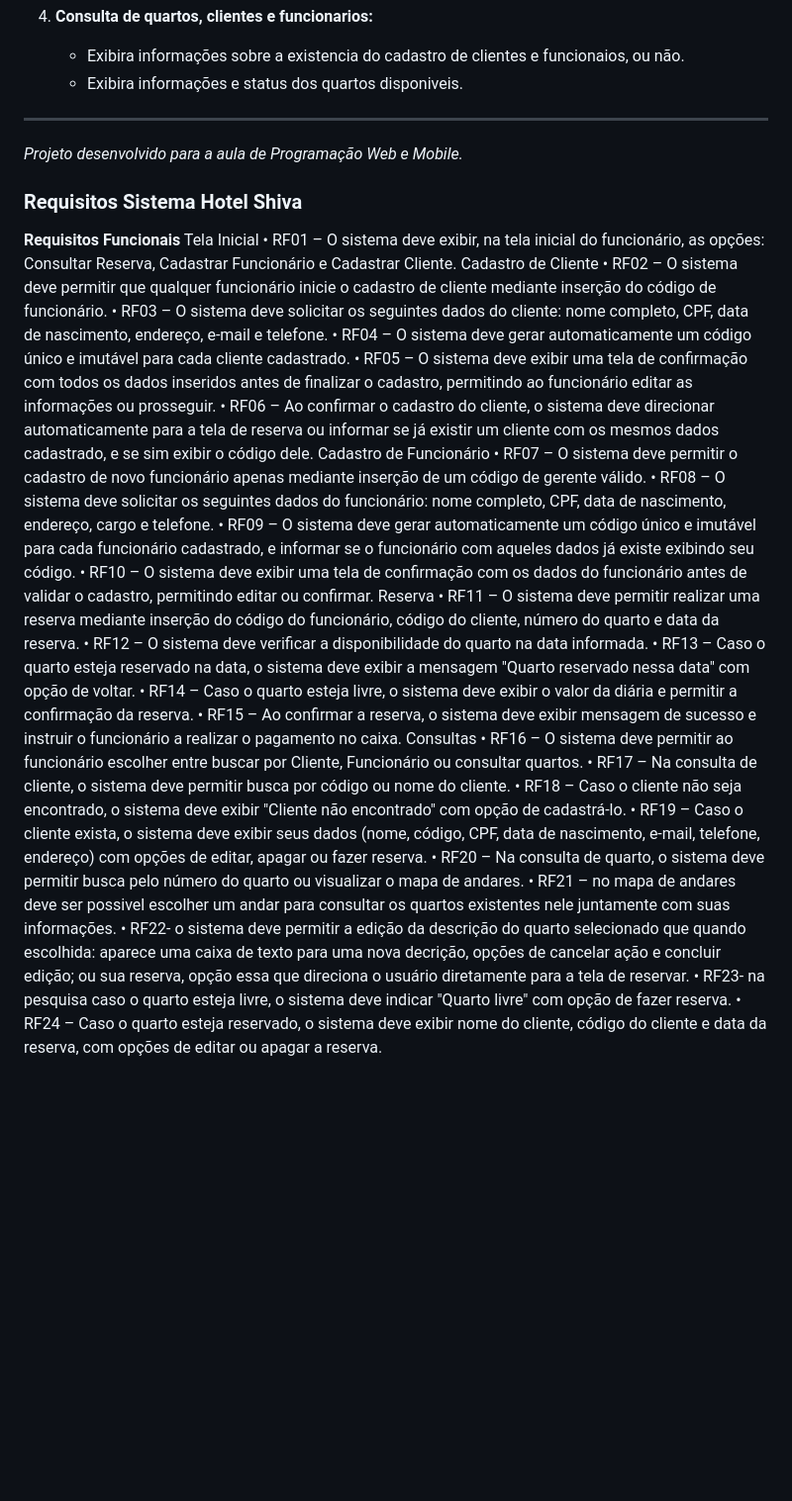
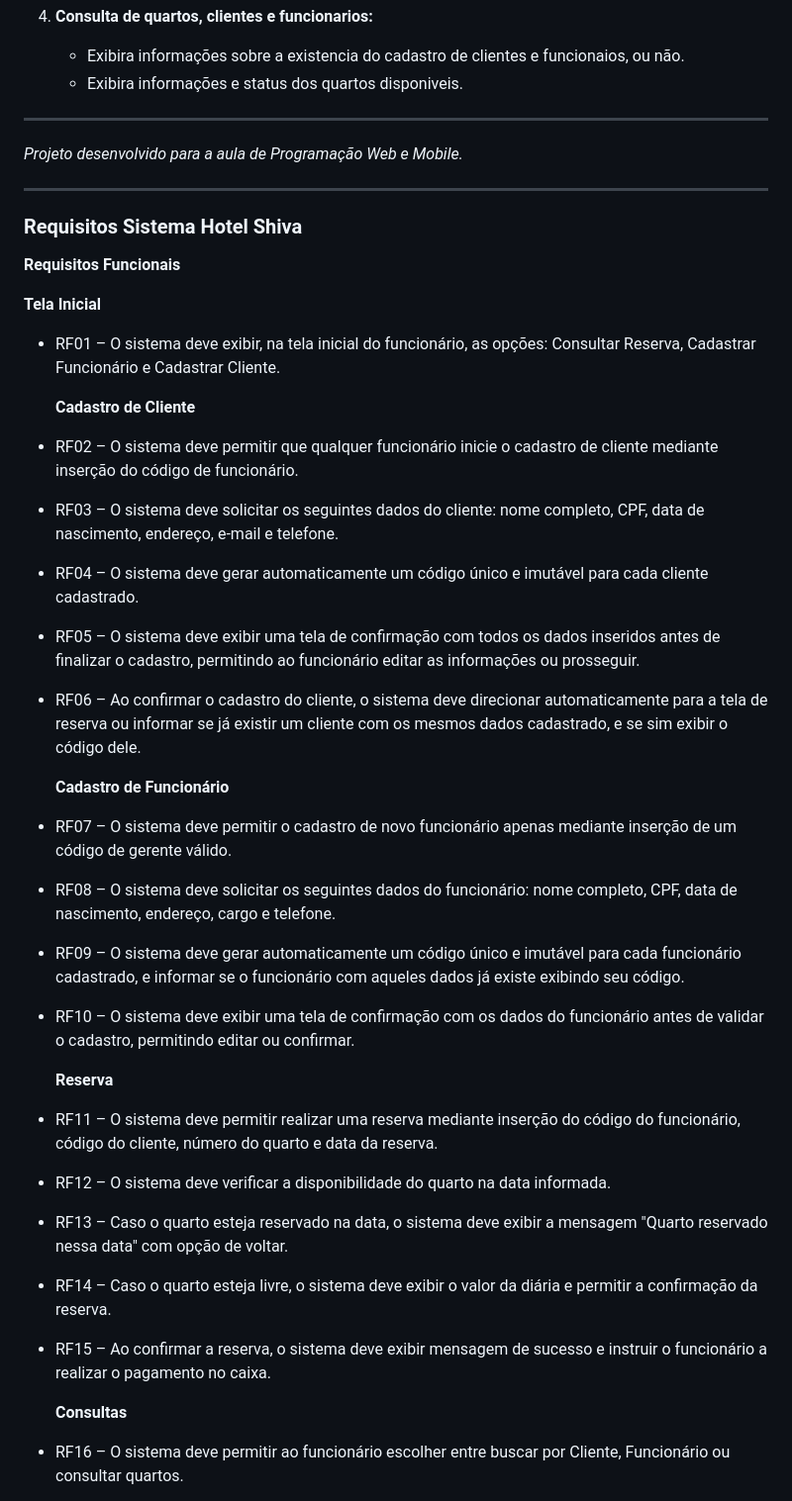
Before and after one commit to alicemanaf08/projeto2026PW, a Markdown page: README.md, the part around one of its changes. Shown at 99% size. Drawn GitHub-style; blank space fills up the shorter version.

```diff
--- a/README.md
+++ b/README.md
@@ -48,35 +48,54 @@ O sistema contara com o seguinte funcionamento:
 
 *Projeto desenvolvido para a aula de Programação Web e Mobile.*
 
+---
+
 ### Requisitos Sistema Hotel Shiva
 
 **Requisitos Funcionais**
-Tela Inicial
-•	RF01 – O sistema deve exibir, na tela inicial do funcionário, as opções: Consultar Reserva, Cadastrar Funcionário e Cadastrar Cliente.
- Cadastro de Cliente
-•	RF02 – O sistema deve permitir que qualquer funcionário inicie o cadastro de cliente mediante inserção do código de funcionário.
-•	RF03 – O sistema deve solicitar os seguintes dados do cliente: nome completo, CPF, data de nascimento, endereço, e-mail e telefone.
-•	RF04 – O sistema deve gerar automaticamente um código único e imutável para cada cliente cadastrado.
-•	RF05 – O sistema deve exibir uma tela de confirmação com todos os dados inseridos antes de finalizar o cadastro, permitindo ao funcionário editar as informações ou prosseguir.
-•	RF06 – Ao confirmar o cadastro do cliente, o sistema deve direcionar automaticamente para a tela de reserva ou informar se já existir um cliente com os mesmos dados cadastrado, e se sim exibir o código dele.
-Cadastro de Funcionário
-•	RF07 – O sistema deve permitir o cadastro de novo funcionário apenas mediante inserção de um código de gerente válido.
-•	RF08 – O sistema deve solicitar os seguintes dados do funcionário: nome completo, CPF, data de nascimento, endereço, cargo e telefone.
-•	RF09 – O sistema deve gerar automaticamente um código único e imutável para cada funcionário cadastrado, e informar se o funcionário com aqueles dados já existe exibindo seu código.
-•	RF10 – O sistema deve exibir uma tela de confirmação com os dados do funcionário antes de validar o cadastro, permitindo editar ou confirmar.
-Reserva
-•	RF11 – O sistema deve permitir realizar uma reserva mediante inserção do código do funcionário, código do cliente, número do quarto e data da reserva.
-•	RF12 – O sistema deve verificar a disponibilidade do quarto na data informada.
-•	RF13 – Caso o quarto esteja reservado na data, o sistema deve exibir a mensagem "Quarto reservado nessa data" com opção de voltar.
-•	RF14 – Caso o quarto esteja livre, o sistema deve exibir o valor da diária e permitir a confirmação da reserva.
-•	RF15 – Ao confirmar a reserva, o sistema deve exibir mensagem de sucesso e instruir o funcionário a realizar o pagamento no caixa.
- Consultas
-•	RF16 – O sistema deve permitir ao funcionário escolher entre buscar por Cliente, Funcionário ou consultar quartos.
-•	RF17 – Na consulta de cliente, o sistema deve permitir busca por código ou nome do cliente.
-•	RF18 – Caso o cliente não seja encontrado, o sistema deve exibir "Cliente não encontrado" com opção de cadastrá-lo.
-•	RF19 – Caso o cliente exista, o sistema deve exibir seus dados (nome, código, CPF, data de nascimento, e-mail, telefone, endereço) com opções de editar, apagar ou fazer reserva.
-•	RF20 – Na consulta de quarto, o sistema deve permitir busca pelo número do quarto ou visualizar o mapa de andares.
-•	RF21 – no mapa de andares deve ser possivel escolher um andar para consultar os quartos existentes nele juntamente com suas informações.
-•	RF22- o sistema deve permitir a edição da descrição do quarto selecionado que quando escolhida: aparece uma caixa de texto para uma nova decrição, opções de cancelar ação e concluir edição; ou sua reserva, opção essa que direciona o usuário diretamente para a tela de reservar.
-•	RF23-  na pesquisa caso o quarto esteja livre, o sistema deve indicar "Quarto livre" com opção de fazer reserva.
-•	RF24 – Caso o quarto esteja reservado, o sistema deve exibir nome do cliente, código do cliente e data da reserva, com opções de editar ou apagar a reserva.
+
+   **Tela Inicial**
+
+* RF01 – O sistema deve exibir, na tela inicial do funcionário, as opções: Consultar Reserva, Cadastrar Funcionário e Cadastrar Cliente.
+
+     **Cadastro de Cliente**
+
+* RF02 – O sistema deve permitir que qualquer funcionário inicie o cadastro de cliente mediante inserção do código de funcionário.
+
+* RF03 – O sistema deve solicitar os seguintes dados do cliente: nome completo, CPF, data de nascimento, endereço, e-mail e telefone.
+
+* RF04 – O sistema deve gerar automaticamente um código único e imutável para cada cliente cadastrado.
+
+* RF05 – O sistema deve exibir uma tela de confirmação com todos os dados inseridos antes de finalizar o cadastro, permitindo ao funcionário editar as informações ou prosseguir.
+
+* RF06 – Ao confirmar o cadastro do cliente, o sistema deve direcionar automaticamente para a tela de reserva ou informar se já existir um cliente com os mesmos dados cadastrado, e se sim exibir o código dele.
+
+
+    **Cadastro de Funcionário**
+
+* RF07 – O sistema deve permitir o cadastro de novo funcionário apenas mediante inserção de um código de gerente válido.
+
+* RF08 – O sistema deve solicitar os seguintes dados do funcionário: nome completo, CPF, data de nascimento, endereço, cargo e telefone.
+
+* RF09 – O sistema deve gerar automaticamente um código único e imutável para cada funcionário cadastrado, e informar se o funcionário com aqueles dados já existe exibindo seu código.
+
+* RF10 – O sistema deve exibir uma tela de confirmação com os dados do funcionário antes de validar o cadastro, permitindo editar ou confirmar.
+
+
+     **Reserva**
+
+* RF11 – O sistema deve permitir realizar uma reserva mediante inserção do código do funcionário, código do cliente, número do quarto e data da reserva.
+
+* RF12 – O sistema deve verificar a disponibilidade do quarto na data informada.
+
+* RF13 – Caso o quarto esteja reservado na data, o sistema deve exibir a mensagem "Quarto reservado nessa data" com opção de voltar.
+
+* RF14 – Caso o quarto esteja livre, o sistema deve exibir o valor da diária e permitir a confirmação da reserva.
+
+* RF15 – Ao confirmar a reserva, o sistema deve exibir mensagem de sucesso e instruir o funcionário a realizar o pagamento no caixa.
+
+
+     **Consultas**
+
+* RF16 – O sistema deve permitir ao funcionário escolher entre buscar por Cliente, Funcionário ou consultar quartos.
+
```
Also changed, not shown: other parts of README.md (+29 -7 lines).
